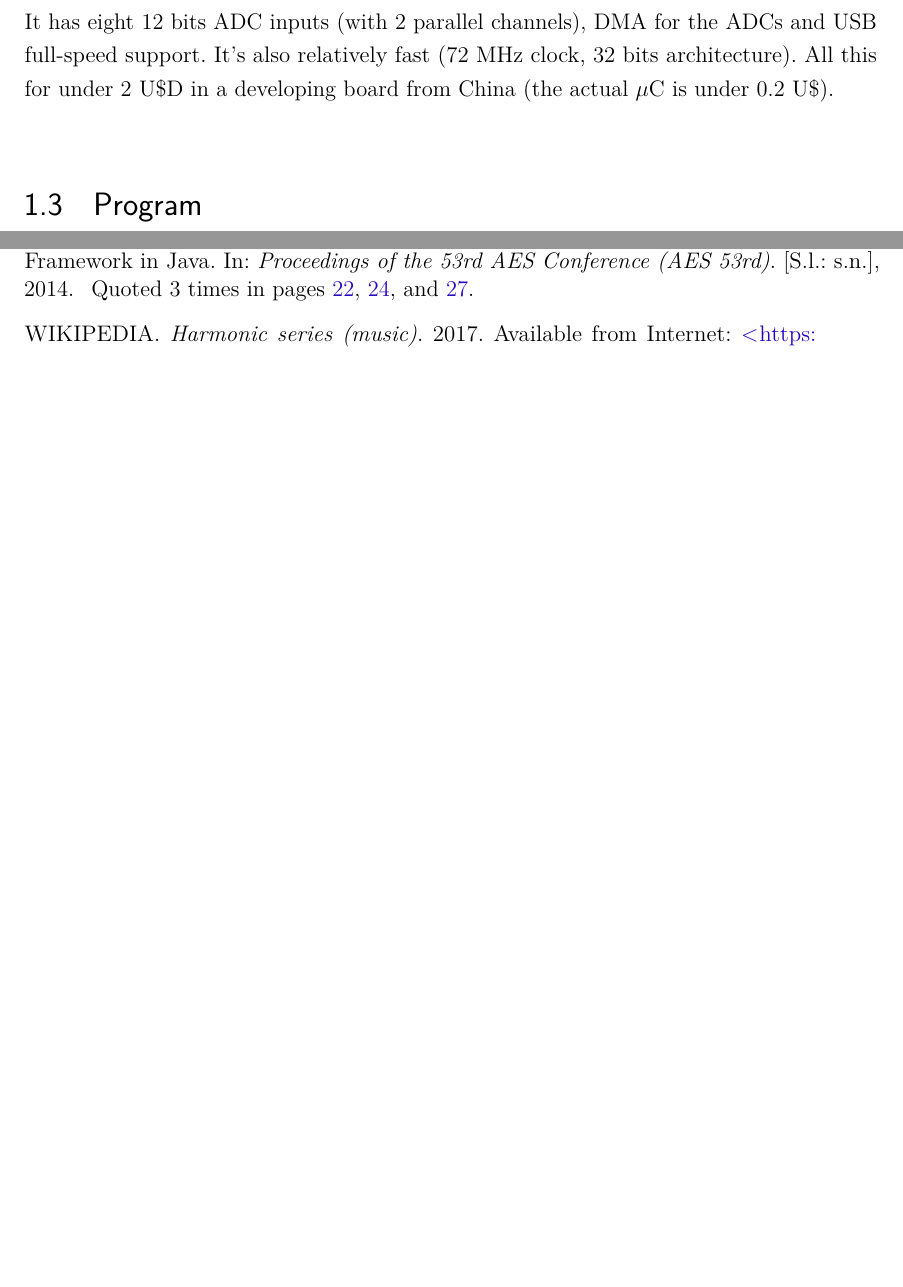
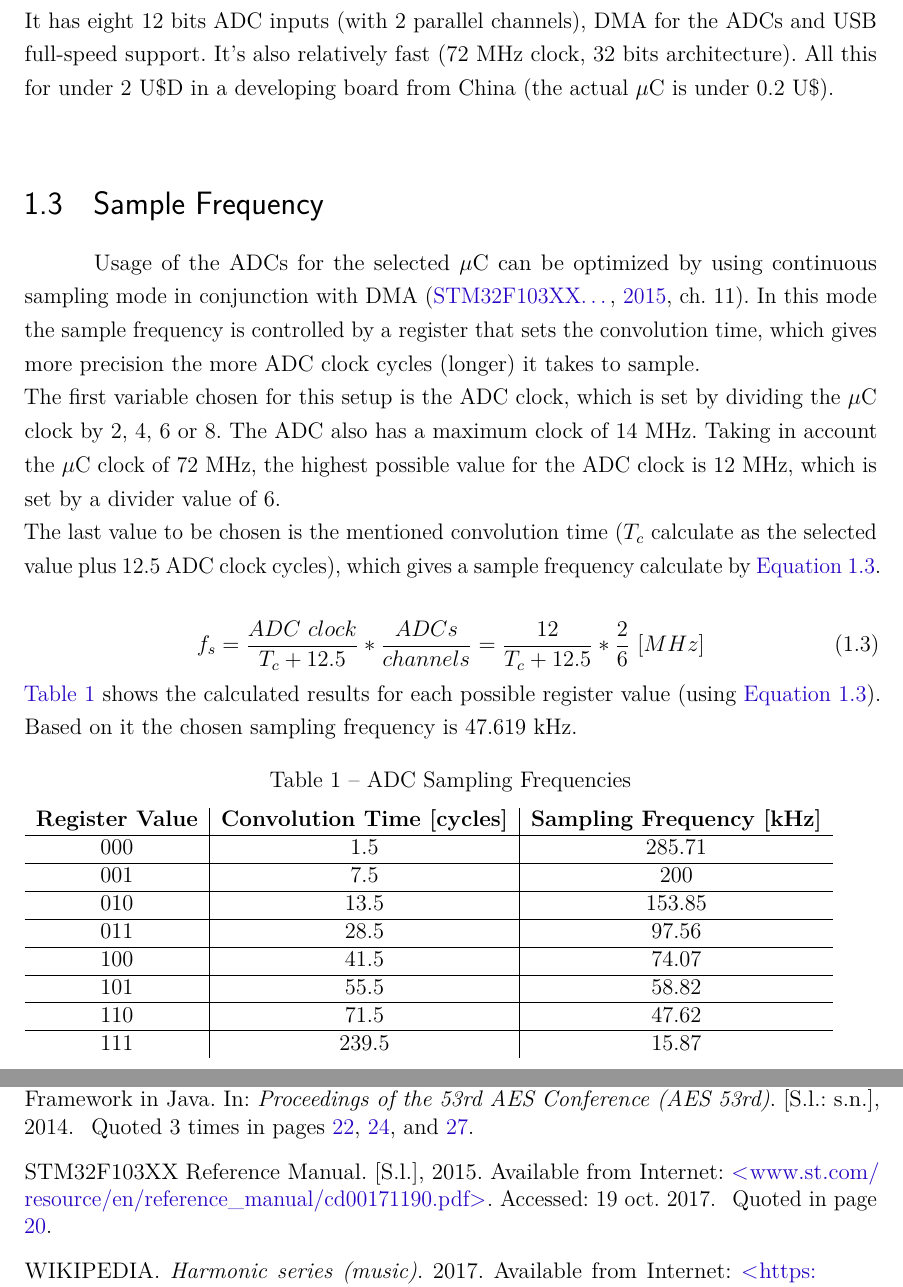
Before and after one commit to cristovao-trevisan/guitar-digitizer-documentation, a LaTeX thesis (main.tex, which reads post-textual-elements/references.bib, textual-elements/firmware/chapter-0-tools-selection.tex): two parts of pages 21 and 40 of 47, joined at a grey line, cut so that both start at the same text, the shorter picture padded with empty space. Compiled offline with pdfLaTeX.

Commit message:
Adding fs section to firmware part

```diff
--- a/post-textual-elements/references.bib
+++ b/post-textual-elements/references.bib
@@ -34,7 +34,15 @@
   author = {Joren Six and Olmo Cornelis and Marc Leman},
   title = {{TarsosDSP, a Real-Time Audio Processing Framework in Java}},
   booktitle = {{Proceedings of the 53rd AES Conference (AES 53rd)}},
-  year = 2014
+  year = {2014}
+}
+
+@manual{STM32F103,
+	title = {STM32F103xx Reference Manual},
+	year = {2015},
+	month = {nov.},
+	url = {www.st.com/resource/en/reference_manual/cd00171190.pdf},
+	urlaccessdate = {19 oct. 2017}
 }
 
 @misc{libusb,
--- a/textual-elements/firmware/chapter-0-tools-selection.tex
+++ b/textual-elements/firmware/chapter-0-tools-selection.tex
@@ -39,10 +39,52 @@ hardware will be used.
 
 \section{Microcontroller Selection}
 There are too many microcontrollers that fit our requirements, but the most popular
-and cheap one is clearly the ARM from ST called STM32F103C8T6, and that is why it
-was selected. \\
+and cheap one is clearly the ARM from ST called STM32F103C8T6 \cite{STM32F103},
+and that is why it was selected. \\
 It has eight 12 bits ADC inputs (with 2 parallel channels), DMA for the ADCs and USB full-speed support. It's
 also relatively fast (72 MHz clock, 32 bits architecture). All this for under 2 U\$D
 in a developing board from China (the actual $\mu$C is under 0.2 U\$). \\
 
-\section{Program}
+\section{Sample Frequency}
+Usage of the ADCs for the selected $\mu$C can be optimized by using continuous sampling
+mode in conjunction with DMA \cite[ch. 11]{STM32F103}. In this mode the sample frequency is controlled by a register
+that sets the convolution time, which gives more precision the more ADC clock
+cycles (longer) it takes to sample.\\
+The first variable chosen for this setup is the ADC clock, which is set by dividing
+the $\mu$C clock by 2, 4, 6 or 8. The ADC also has a maximum clock of 14 MHz. Taking in
+account the  $\mu$C clock of 72 MHz, the highest possible value for the ADC clock is 12 MHz,
+which is set by a divider value of 6. \\
+The last value to be chosen is the mentioned convolution time ($T_{c}$ calculate as the selected
+value plus 12.5 ADC clock cycles), which gives a sample frequency calculate by \autoref{ADC-sampling-time}.
+
+\begin{equation}
+  \label{ADC-sampling-time}
+  f_{s} = \frac{ADC\ clock}{T_{c} + 12.5}  * \frac{ADCs}{channels} = \frac{12}{T_{c} + 12.5}  * \frac{2}{6}\ [MHz]
+\end{equation}
+\autoref{ADC-sampling-frequencies} shows the calculated results for each possible
+register value (using \autoref{ADC-sampling-time}). Based on it the chosen sampling
+frequency is 47.619 kHz.
+
+\begin{table}[htb]
+  \caption{ADC Sampling Frequencies}
+  \label{ADC-sampling-frequencies}
+  \begin{tabular}{c|c|c}
+    \textbf{Register Value} & \textbf{Convolution Time [cycles]} & \textbf{Sampling Frequency [kHz]}\\
+    \hline
+    000 & 1.5 & 285.71 \\
+    \hline
+    001 & 7.5 & 200 \\
+    \hline
+    010 & 13.5 & 153.85 \\
+    \hline
+    011 & 28.5 & 97.56 \\
+    \hline
+    100 & 41.5 & 74.07 \\
+    \hline
+    101 & 55.5 & 58.82 \\
+    \hline
+    110 & 71.5 & 47.62 \\
+    \hline
+    111 & 239.5 & 15.87 \\
+  \end{tabular}
+\end{table}
```
Also changed, not shown: main.pdf, textual-elements/firmware/chapter-0-tools-selection.tex (2 more changed lines).
